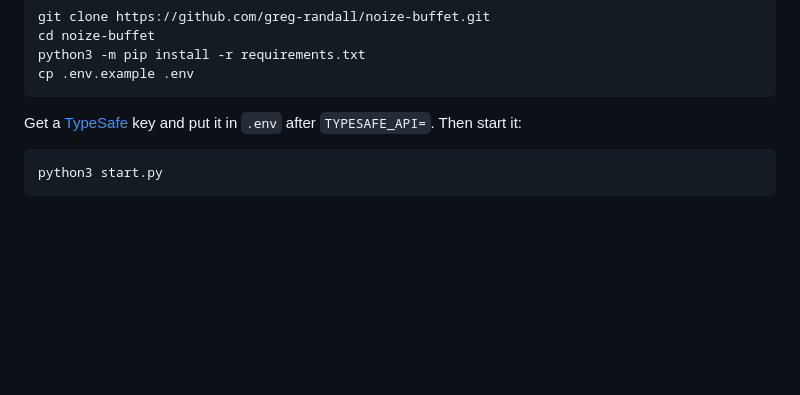
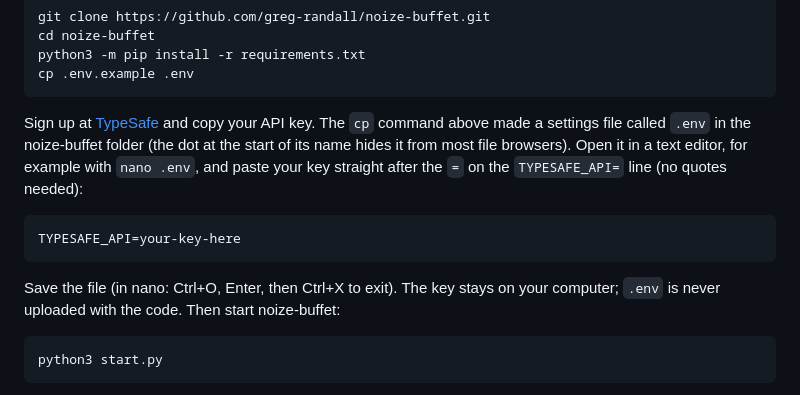
Before and after one commit to greg-randall/noize-buffet, a Markdown page: README.md, the part around the change. Rendered like a GitHub page; blank space fills up the shorter version.

Commit message:
README: explain the .env step (what the file is, how to edit it, what the line looks like)

```diff
--- a/README.md
+++ b/README.md
@@ -29,7 +29,11 @@ Open a new terminal and run `claude` once to log in with your Claude account. Th
     python3 -m pip install -r requirements.txt
     cp .env.example .env
 
-Get a [TypeSafe](https://typesafe.ai) key and put it in `.env` after `TYPESAFE_API=`. Then start it:
+Sign up at [TypeSafe](https://typesafe.ai) and copy your API key. The `cp` command above made a settings file called `.env` in the noize-buffet folder (the dot at the start of its name hides it from most file browsers). Open it in a text editor, for example with `nano .env`, and paste your key straight after the `=` on the `TYPESAFE_API=` line (no quotes needed):
+
+    TYPESAFE_API=your-key-here
+
+Save the file (in nano: Ctrl+O, Enter, then Ctrl+X to exit). The key stays on your computer; `.env` is never uploaded with the code. Then start noize-buffet:
 
     python3 start.py
 
```
